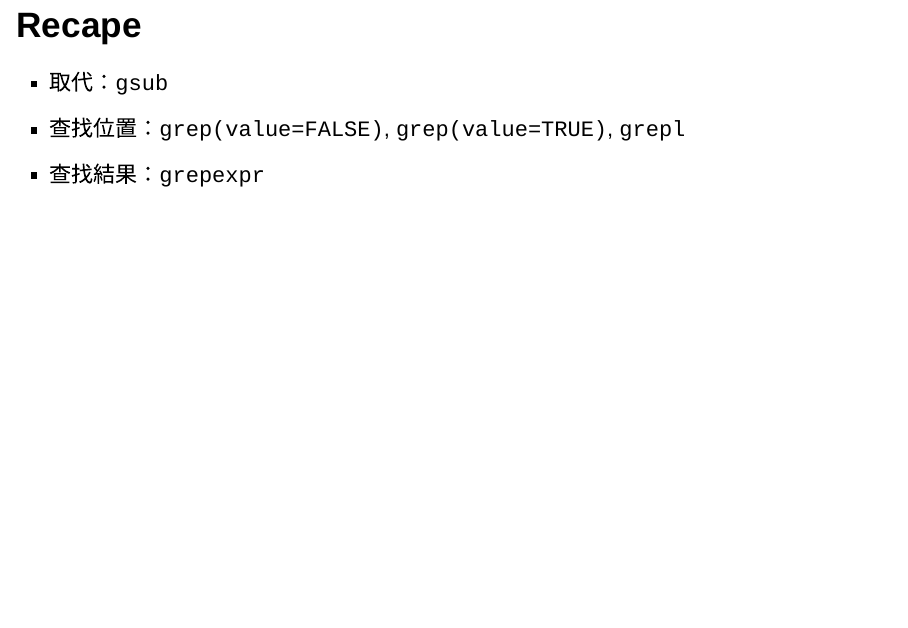
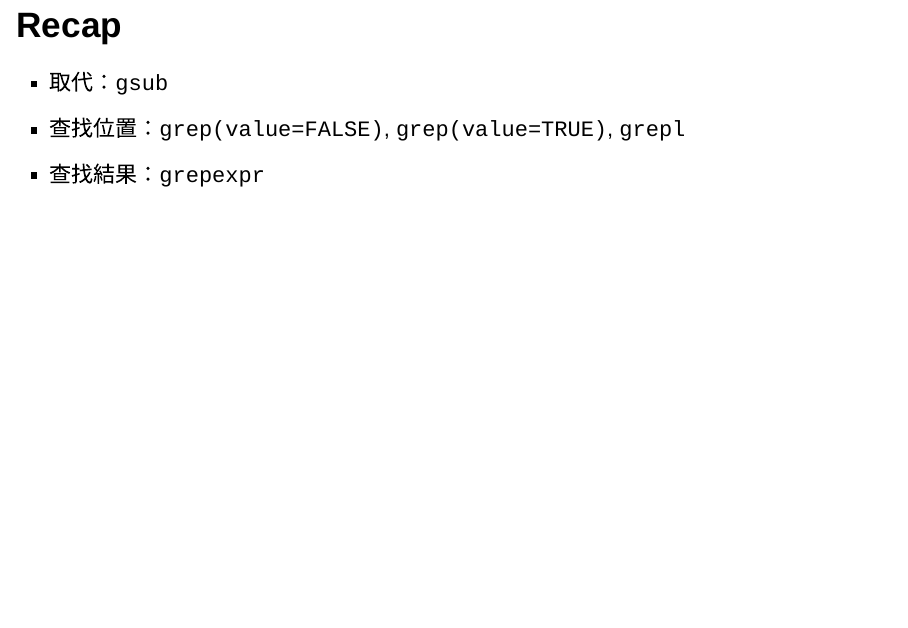
Before and after one commit to ling32342/2017_NCCU_R, an R Markdown document (RBasic.Rmd): page 67 of 69. Rendered offline with R 4.5, knitr and Pandoc, with nearby package versions; drawn as Slidy slides in place of the format the file asks for.

Commit message:
RBasic
2017/12/4

```diff
--- a/RBasic.Rmd
+++ b/RBasic.Rmd
@@ -815,10 +815,10 @@ regmatches(txt, matches)
 ### 筆記
 - `[0-9]`  -> 0|1|2|3|4|5|6|7|8|9
 - `[0-9]+` -> 一或多個0|1|2|3|4|5|6|7|8|9
-- [正規表示法](http://www.victorgau.com/?p=4724)
+- [正規表示法](https://atedev.wordpress.com/2007/11/23/%E6%AD%A3%E8%A6%8F%E8%A1%A8%E7%A4%BA%E5%BC%8F-regular-expression/)
 
 
-## Recape
+## Recap
 - 取代：`gsub`
 - 查找位置：`grep(value=FALSE)`, `grep(value=TRUE)`, `grepl`
 - 查找結果：`grepexpr`
```
Also changed, not shown: RBasic.html.
